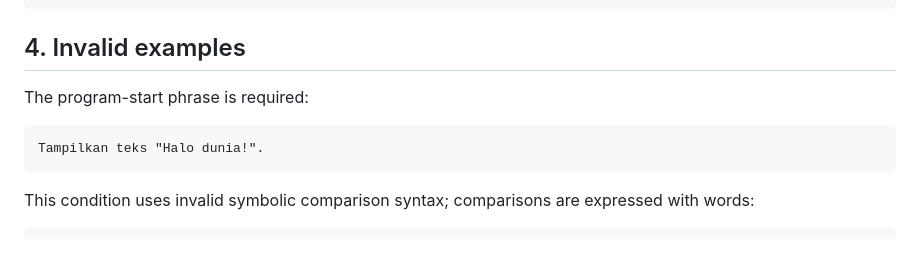
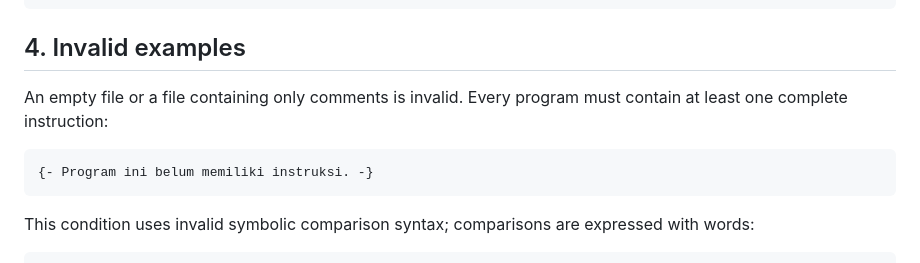
Before and after one commit to flessan/kontekstual, a Markdown page: docs/grammar.md, the part around one of its changes. Rendered like a GitHub page.

Commit message:
docs: clarify EOF-terminated program grammar

````diff
--- a/docs/grammar.md
+++ b/docs/grammar.md
@@ -99,10 +99,10 @@ Tampilkan teks "Halo dunia!".
 
 ## 4. Invalid examples
 
-The program-start phrase is required:
+An empty file or a file containing only comments is invalid. Every program must contain at least one complete instruction:
 
 ```text
-Tampilkan teks "Halo dunia!".
+{- Program ini belum memiliki instruksi. -}
 ```
 
 This condition uses invalid symbolic comparison syntax; comparisons are expressed with words:
````
Also changed, not shown: other parts of docs/grammar.md (+1 -1 lines).
